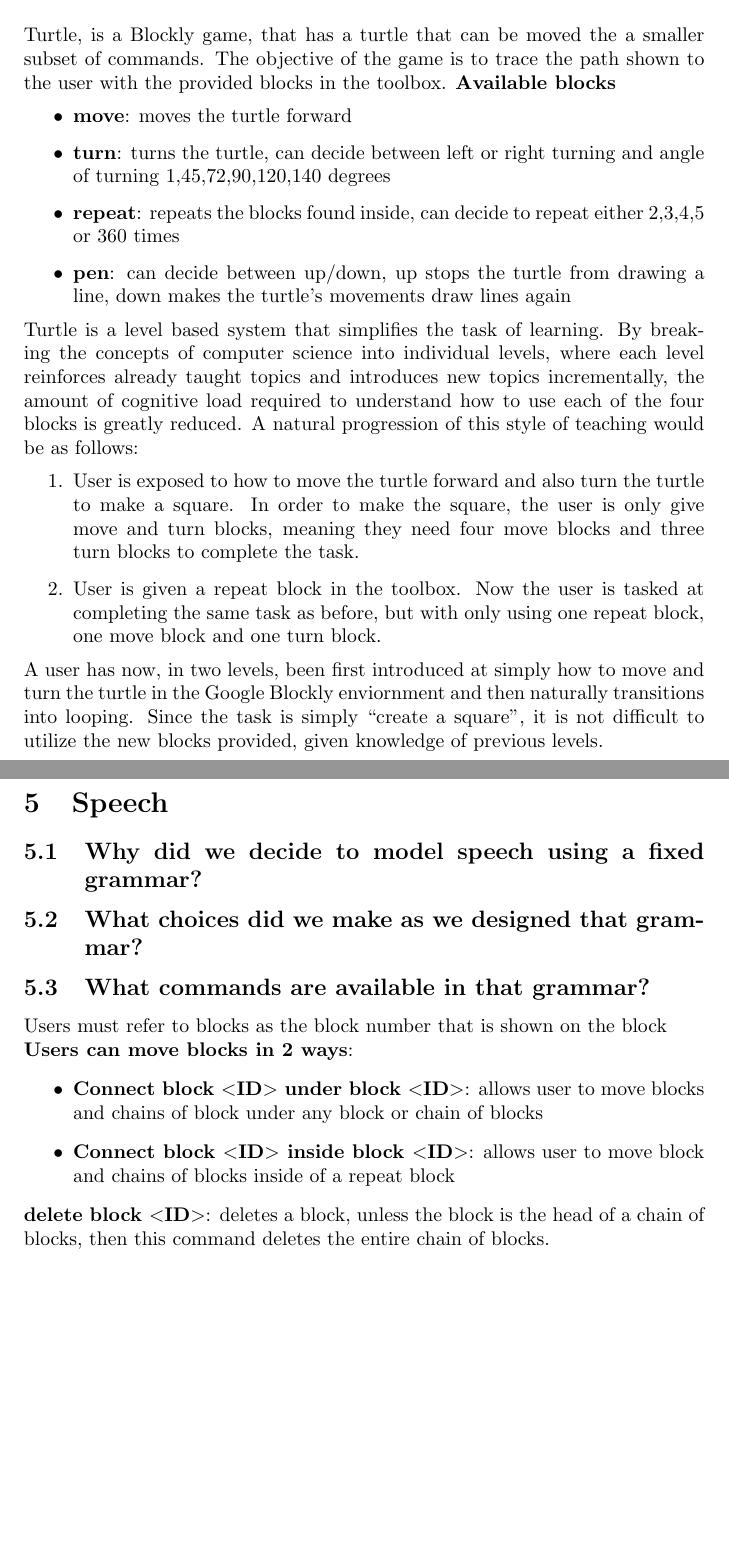
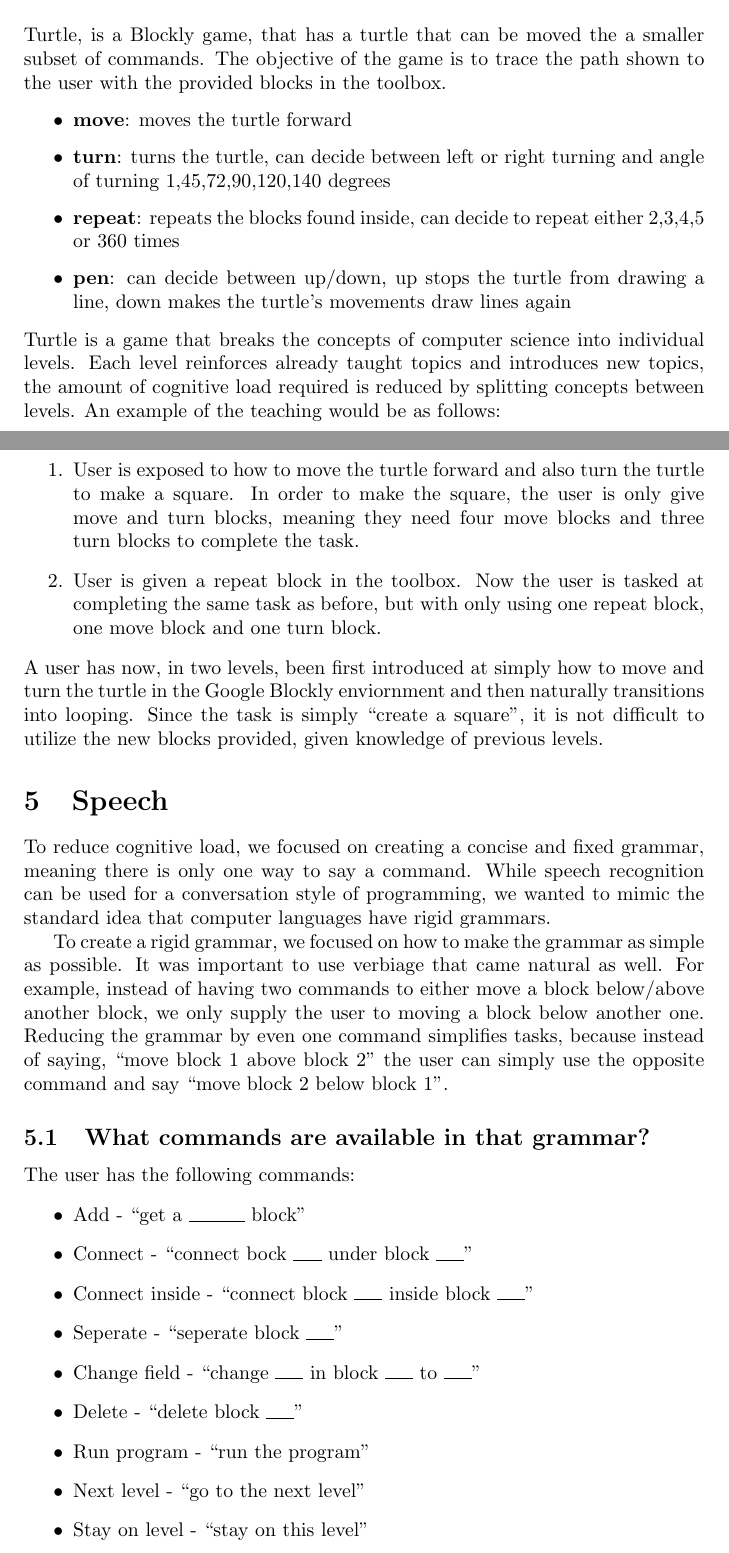
Before and after one commit to aravart/speech-games, a LaTeX document (docs/whitepaper.tex): two parts of pages 3 and 4 of 9 before the commit and two parts of pages 3 and 4 of 10 after it, joined at a grey line, cut so that both start at the same text, the shorter picture padded with empty space. Compiled offline with pdfLaTeX.

```diff
--- a/docs/whitepaper.tex
+++ b/docs/whitepaper.tex
@@ -30,6 +30,9 @@
 \end{figure}
 }
 
+% Blank
+\newcommand{\uline}[1]{\rule[0pt]{#1}{0.4pt}}
+
 \title{Voice Programming in Computer Science Education}
 
 \begin{document}
@@ -149,18 +149,40 @@
 
 \section{Speech}
 
-\subsection{Why did we decide to model speech using a fixed grammar?}
+%\subsection{Why did we decide to model speech using a fixed grammar?}
+To reduce cognitive load, we focused on creating a concise and fixed grammar, meaning there is only one way to say a command. While speech
+recognition can be used for a conversation style of programming, we wanted to mimic the standard idea that computer languages have rigid grammars.
 
-\subsection{What choices did we make as we designed that grammar?}
+%\subsection{What choices did we make as we designed that grammar?}
+To create a rigid grammar, we focused on how to make the grammar as simple as possible.
+It was important to use verbiage that came natural as well. For example, instead of having two
+commands to either move a block below/above another block, we only supply the user to
+moving a block below another one. Reducing the grammar by even one command simplifies
+tasks, because instead of saying, “move block 1 above block 2” the user can simply use the
+opposite command and say “move block 2 below block 1”.
 
 \subsection{What commands are available in that grammar?}
-Users must refer to blocks as the block number that is shown on the block\\
-\textbf{Users can move blocks in 2 ways}:
+%Users must refer to blocks as the block number that is shown on the block\\
+%\textbf{Users can move blocks in 2 ways}:
+%\begin{itemize}
+%\item \textbf{Connect block $<$ID$>$ under block $<$ID$>$}: allows user to move blocks and chains of block under any block or chain of blocks
+%\item \textbf{Connect block $<$ID$>$ inside block $<$ID$>$}: allows user to move block and chains of blocks inside of a repeat block
+%\end{itemize}
+%\textbf{delete block $<$ID$>$}: deletes a block,  unless the block is the head of a chain of blocks, then this command deletes the entire chain of blocks.
+
+% TODO: I'm not sure what this means exactly
+The user has the following commands:
 \begin{itemize}
-\item \textbf{Connect block $<$ID$>$ under block $<$ID$>$}: allows user to move blocks and chains of block under any block or chain of blocks
-\item \textbf{Connect block $<$ID$>$ inside block $<$ID$>$}: allows user to move block and chains of blocks inside of a repeat block
+  \item Add  - ``get a \uline{1cm} block''
+  \item Connect - ``connect bock \uline{.5cm} under block \uline{.5cm}''
+  \item Connect inside - ``connect block \uline{.5cm} inside block \uline{.5cm}''
+  \item Seperate - ``seperate block \uline{.5cm}''
+  \item Change field - ``change \uline{.5cm} in block \uline{.5cm} to \uline{.5cm}''
+  \item Delete - ``delete block \uline{.5cm}''
+  \item Run program - ``run the program''
+  \item Next level - ``go to the next level''
+  \item Stay on level - ``stay on this level''
 \end{itemize}
-\textbf{delete block $<$ID$>$}: deletes a block,  unless the block is the head of a chain of blocks, then this command deletes the entire chain of blocks.
 \subsection{How do the user interface commands described earlier map to the commands in the grammar?  }
 
 \section{Speech recognition}
```
Also changed, not shown: docs/whitepaper.pdf, docs/whitepaper.tex (17 more changed lines).
